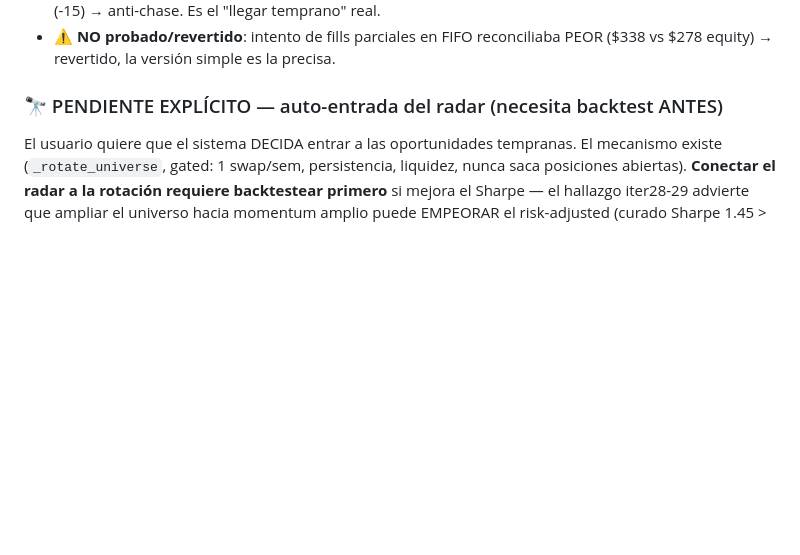
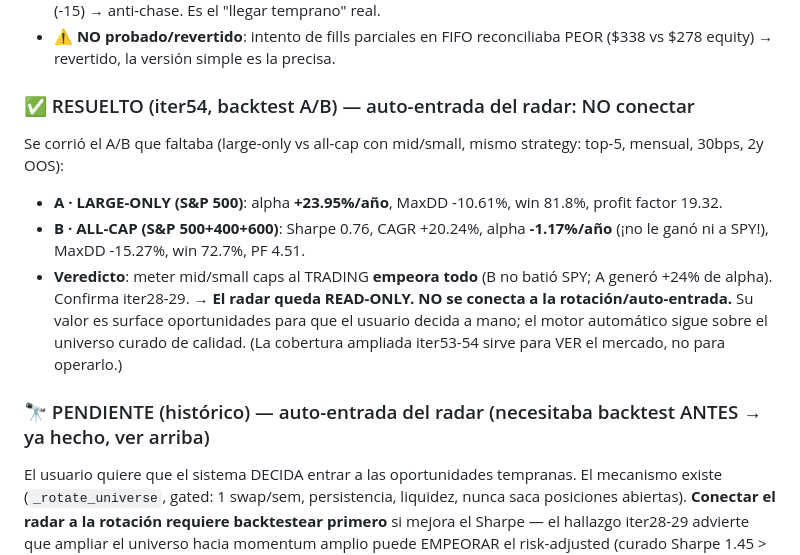
Before and after one commit to sfelix23/alpha-agent, a Markdown page: HANDOFF.md, the part around the change. GitHub-like rendering; blank space fills up the shorter version.

Commit message:
docs: A/B radar resuelto — mid/small caps empeoran el trading, radar queda read-only
Backtest A/B (large-only vs all-cap, top-5/mensual/30bps/2y OOS): all-cap con
mid/small NO batió SPY (alpha -1.17%) vs large-only +23.95% alpha. Confirma
iter28-29. Decisión: el radar (iter53-54) queda READ-ONLY, no se conecta a
auto-entrada. El motor automático sigue sobre el universo curado.

Co-Authored-By: Claude Opus 4.8 <noreply@anthropic.com>

```diff
--- a/HANDOFF.md
+++ b/HANDOFF.md
@@ -68,7 +68,13 @@ El backtester debiasado reveló la verdad del edge. **Cada sesgo que se saca, el
 - **iter51 ETAPA del trend**: el radar distingue 🟢 temprana (trend joven: cruzó SMA50, RSI 45-68, no extendido) de 🔴 tardía (RSI>75 o +40% o parabólico). Score bonifica temprana (+12), penaliza tardía (-15) → anti-chase. Es el "llegar temprano" real.
 - ⚠️ **NO probado/revertido**: intento de fills parciales en FIFO reconciliaba PEOR ($338 vs $278 equity) → revertido, la versión simple es la precisa.
 
-### 🔭 PENDIENTE EXPLÍCITO — auto-entrada del radar (necesita backtest ANTES)
+### ✅ RESUELTO (iter54, backtest A/B) — auto-entrada del radar: NO conectar
+Se corrió el A/B que faltaba (large-only vs all-cap con mid/small, mismo strategy: top-5, mensual, 30bps, 2y OOS):
+- **A · LARGE-ONLY (S&P 500)**: alpha **+23.95%/año**, MaxDD -10.61%, win 81.8%, profit factor 19.32.
+- **B · ALL-CAP (S&P 500+400+600)**: Sharpe 0.76, CAGR +20.24%, alpha **-1.17%/año** (¡no le ganó ni a SPY!), MaxDD -15.27%, win 72.7%, PF 4.51.
+- **Veredicto**: meter mid/small caps al TRADING **empeora todo** (B no batió SPY; A generó +24% de alpha). Confirma iter28-29. → **El radar queda READ-ONLY. NO se conecta a la rotación/auto-entrada.** Su valor es surface oportunidades para que el usuario decida a mano; el motor automático sigue sobre el universo curado de calidad. (La cobertura ampliada iter53-54 sirve para VER el mercado, no para operarlo.)
+
+### 🔭 PENDIENTE (histórico) — auto-entrada del radar (necesitaba backtest ANTES → ya hecho, ver arriba)
 El usuario quiere que el sistema DECIDA entrar a las oportunidades tempranas. El mecanismo existe (`_rotate_universe`, gated: 1 swap/sem, persistencia, liquidez, nunca saca posiciones abiertas). **Conectar el radar a la rotación requiere backtestear primero** si mejora el Sharpe — el hallazgo iter28-29 advierte que ampliar el universo hacia momentum amplio puede EMPEORAR el risk-adjusted (curado Sharpe 1.45 > broad 0.68). Plan: feed solo nombres 🟢temprana + frescos + líquidos a la rotación gated + guard anti-tardía, y BACKTEST A/B antes de activar. NO activar a ciegas. (iter53 ya amplió la COBERTURA del radar a 490 tickers + ETFs, así que el feed candidato ahora ve todo el S&P 500 — pero sigue read-only.) **Nota IPOs**: el radar/trading NO opera listados nuevos (sin historia para momentum); un nombre post-IPO aparece naturalmente como 🟢temprana recién con ~2-3 meses de historia + trend real. Capturar nuevos ganadores = esperar historia, NO comprar el día 1.
 
 ### 🔴 AUDITORÍA iter45 — el hallazgo que cambia cómo se leen las métricas
```
